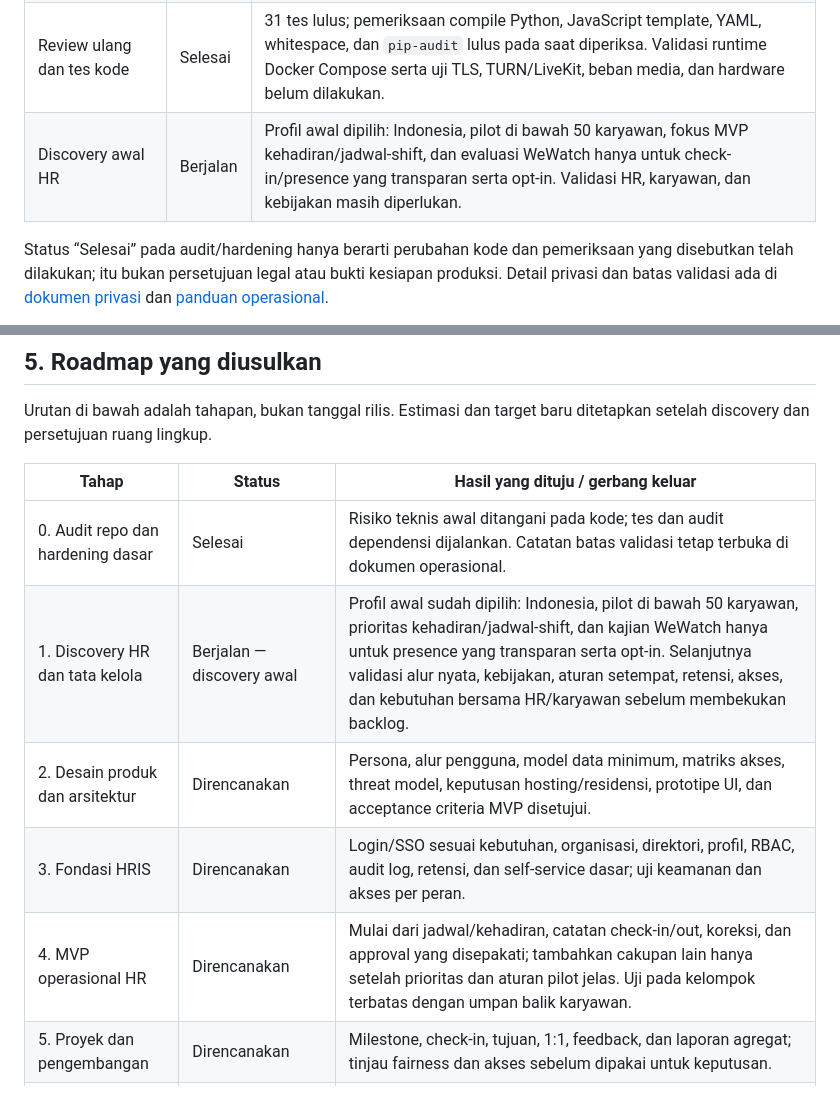
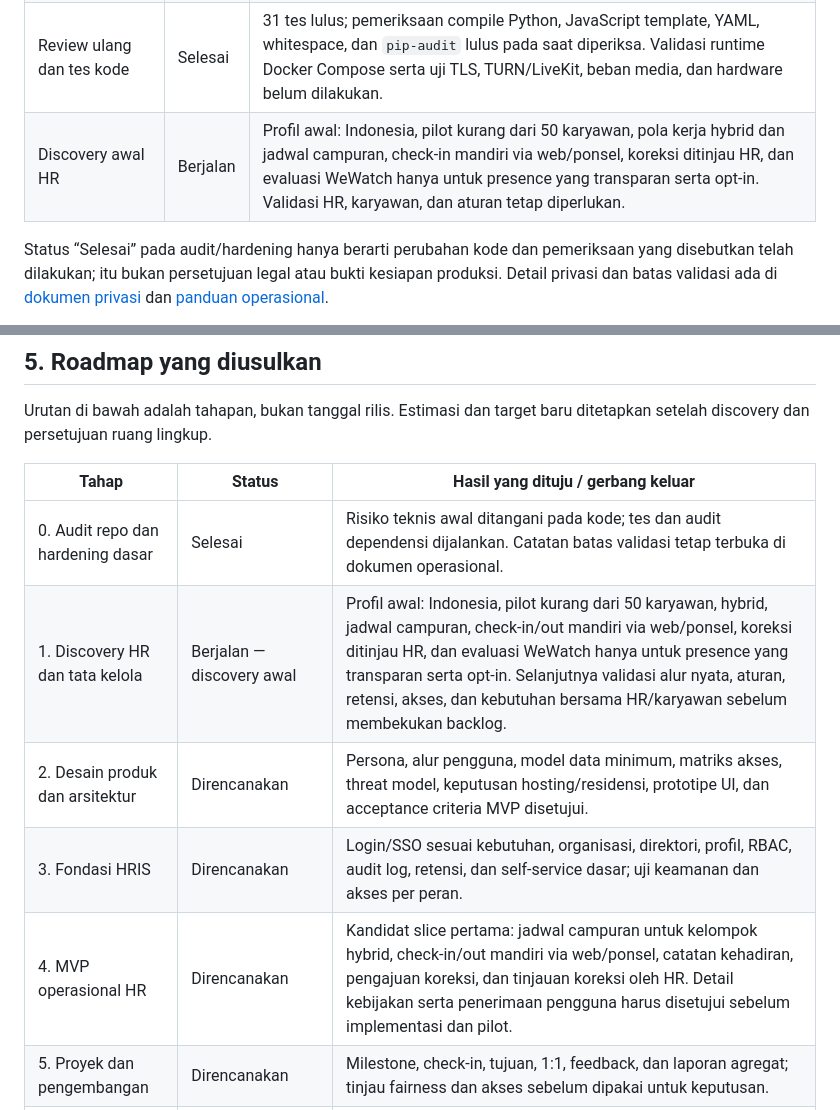
Before and after one commit to stmarya/WeWatch, a Markdown page: docs/HR_PRODUCT_ROADMAP.md, 2 parts joined by grey strips. Rendered like a GitHub page.

```diff
--- a/docs/HR_PRODUCT_ROADMAP.md
+++ b/docs/HR_PRODUCT_ROADMAP.md
@@ -17,7 +17,7 @@ Repo saat ini adalah prototipe dashboard computer-vision, meeting, dan desktop-a
 | Peninjauan dan audit teknis repo | Selesai | Mengidentifikasi risiko pada konfigurasi server, autentikasi, agent desktop, data sensitif, dan dependensi. Temuan serta panduan operasional dicatat di [Audit dan Operasional](AUDIT_AND_OPERATIONS.md). |
 | Hardening keamanan dan privasi | Selesai | Menambahkan gate konfigurasi produksi, secret dan cookie yang lebih aman, perlindungan CSRF, pembatasan remote desktop, retensi/pembersihan data, pengaturan opt-in, pengamanan layanan infrastruktur, dan lock dependensi ber-hash. Commit: [46bb5a7](https://github.com/stmarya/WeWatch/commit/46bb5a7e663e540698a04c8b531a7cc49920d82a). |
 | Review ulang dan tes kode | Selesai | 31 tes lulus; pemeriksaan compile Python, JavaScript template, YAML, whitespace, dan `pip-audit` lulus pada saat diperiksa. Validasi runtime Docker Compose serta uji TLS, TURN/LiveKit, beban media, dan hardware belum dilakukan. |
-| Discovery awal HR | Berjalan | Profil awal dipilih: Indonesia, pilot di bawah 50 karyawan, fokus MVP kehadiran/jadwal-shift, dan evaluasi WeWatch hanya untuk check-in/presence yang transparan serta opt-in. Validasi HR, karyawan, dan kebijakan masih diperlukan. |
+| Discovery awal HR | Berjalan | Profil awal: Indonesia, pilot kurang dari 50 karyawan, pola kerja hybrid dan jadwal campuran, check-in mandiri via web/ponsel, koreksi ditinjau HR, dan evaluasi WeWatch hanya untuk presence yang transparan serta opt-in. Validasi HR, karyawan, dan aturan tetap diperlukan. |
 
 Status “Selesai” pada audit/hardening hanya berarti perubahan kode dan pemeriksaan yang disebutkan telah dilakukan; itu bukan persetujuan legal atau bukti kesiapan produksi. Detail privasi dan batas validasi ada di [dokumen privasi](PRIVACY_AND_CONSENT.md) dan [panduan operasional](AUDIT_AND_OPERATIONS.md).
 
@@ -74,10 +74,10 @@ Urutan di bawah adalah tahapan, bukan tanggal rilis. Estimasi dan target baru di
 | Tahap | Status | Hasil yang dituju / gerbang keluar |
 |---|---|---|
 | 0. Audit repo dan hardening dasar | Selesai | Risiko teknis awal ditangani pada kode; tes dan audit dependensi dijalankan. Catatan batas validasi tetap terbuka di dokumen operasional. |
-| 1. Discovery HR dan tata kelola | Berjalan — discovery awal | Profil awal sudah dipilih: Indonesia, pilot di bawah 50 karyawan, prioritas kehadiran/jadwal-shift, dan kajian WeWatch hanya untuk presence yang transparan serta opt-in. Selanjutnya validasi alur nyata, kebijakan, aturan setempat, retensi, akses, dan kebutuhan bersama HR/karyawan sebelum membekukan backlog. |
+| 1. Discovery HR dan tata kelola | Berjalan — discovery awal | Profil awal: Indonesia, pilot kurang dari 50 karyawan, hybrid, jadwal campuran, check-in/out mandiri via web/ponsel, koreksi ditinjau HR, dan evaluasi WeWatch hanya untuk presence yang transparan serta opt-in. Selanjutnya validasi alur nyata, aturan, retensi, akses, dan kebutuhan bersama HR/karyawan sebelum membekukan backlog. |
 | 2. Desain produk dan arsitektur | Direncanakan | Persona, alur pengguna, model data minimum, matriks akses, threat model, keputusan hosting/residensi, prototipe UI, dan acceptance criteria MVP disetujui. |
 | 3. Fondasi HRIS | Direncanakan | Login/SSO sesuai kebutuhan, organisasi, direktori, profil, RBAC, audit log, retensi, dan self-service dasar; uji keamanan dan akses per peran. |
-| 4. MVP operasional HR | Direncanakan | Mulai dari jadwal/kehadiran, catatan check-in/out, koreksi, dan approval yang disepakati; tambahkan cakupan lain hanya setelah prioritas dan aturan pilot jelas. Uji pada kelompok terbatas dengan umpan balik karyawan. |
+| 4. MVP operasional HR | Direncanakan | Kandidat slice pertama: jadwal campuran untuk kelompok hybrid, check-in/out mandiri via web/ponsel, catatan kehadiran, pengajuan koreksi, dan tinjauan koreksi oleh HR. Detail kebijakan serta penerimaan pengguna harus disetujui sebelum implementasi dan pilot. |
 | 5. Proyek dan pengembangan | Direncanakan | Milestone, check-in, tujuan, 1:1, feedback, dan laporan agregat; tinjau fairness dan akses sebelum dipakai untuk keputusan. |
 | 6. Evaluasi modul WeWatch | Kajian opt-in dipilih; implementasi belum disetujui | Evaluasi check-in/presence yang transparan dan opt-in saja, bandingkan dengan metode yang kurang invasif, dan tinjau tujuan, aturan setempat, dampak, consent, keamanan, serta retensi. Jangan aktifkan kamera/biometrik/inferensi perilaku sebagai default; pilot hanya jika seluruh gerbang disetujui. |
 | 7. Pilot, integrasi, dan rollout | Direncanakan | Uji penerimaan, aksesibilitas, keamanan, backup/pemulihan, beban, dukungan, prosedur insiden, serta metrik manfaat dan kepercayaan sebelum perluasan. |
```
Also changed, not shown: other parts of docs/HR_PRODUCT_ROADMAP.md (+12 -9 lines).
